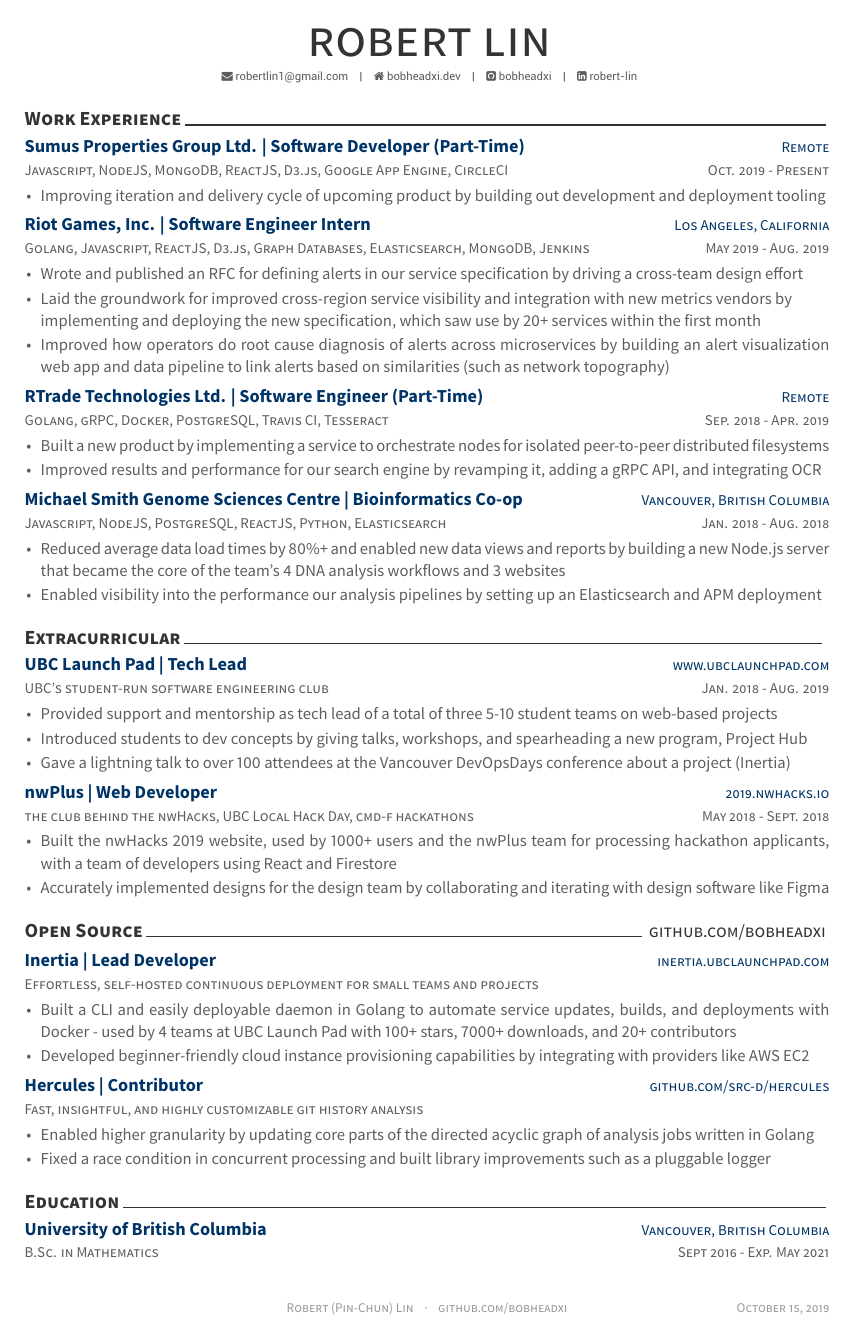
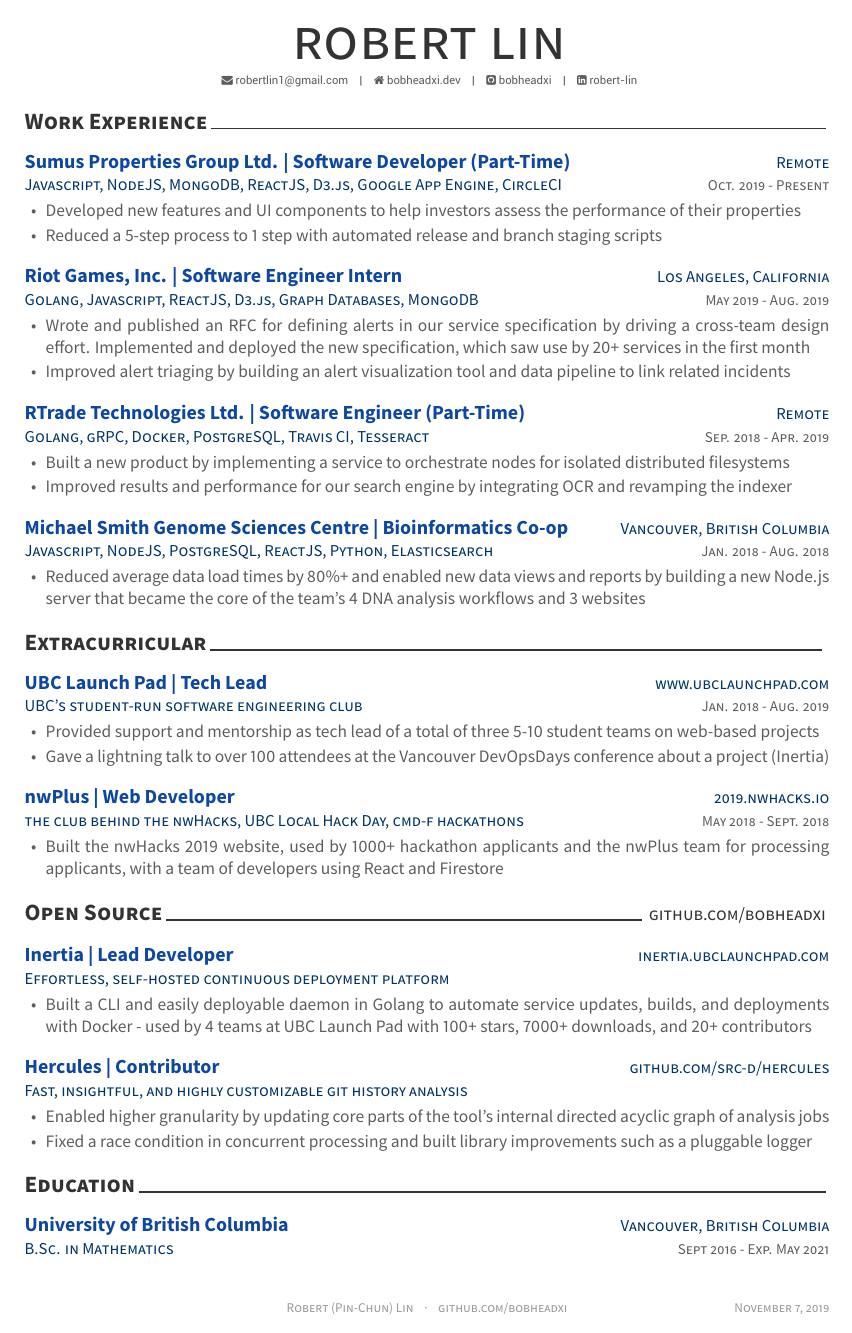
Before and after one commit to bobheadxi/resume, a LaTeX CV (resume.tex, which reads awesome-cv.cls, resume/extracurricular.tex, resume/open-source.tex): the whole page. The pictures show the PDF file docs/resume_robertlin.pdf that the author committed with the source.

Commit message:
more reduced

```diff
--- a/awesome-cv.cls
+++ b/awesome-cv.cls
@@ -88,6 +88,7 @@
   pdfsubject={},
   pdfkeywords={}
 }
+\hyphenpenalty=10000
 
 
 %-------------------------------------------------------------------------------
@@ -185,25 +186,25 @@
 %-------------------------------------------------------------------------------
 % Configure styles for each CV elements
 % For fundamental structures
-\newcommand*{\headerfirstnamestyle}[1]{{\fontsize{32pt}{1em}\bodyfont\scshape\color{darkgray} #1}}
-\newcommand*{\headerlastnamestyle}[1]{{\fontsize{32pt}{1em}\headerfont\bfseries\color{text} #1}}
+\newcommand*{\headerfirstnamestyle}[1]{{\fontsize{36pt}{1em}\bodyfont\scshape\color{darkgray} #1}}
+\newcommand*{\headerlastnamestyle}[1]{{\fontsize{36pt}{1em}\headerfont\bfseries\color{text} #1}}
 \newcommand*{\headerpositionstyle}[1]{{\fontsize{7.6pt}{1em}\bodyfont\scshape\color{awesome} #1}}
 \newcommand*{\headeraddressstyle}[1]{{\fontsize{8pt}{1em}\headerfont\itshape\color{lighttext} #1}}
 \newcommand*{\headersocialstyle}[1]{{\fontsize{6.8pt}{1em}\headerfont\color{text} #1}}
 \newcommand*{\headerquotestyle}[1]{{\fontsize{9pt}{1em}\bodyfont\itshape\color{darktext} #1}}
 \newcommand*{\footerstyle}[1]{{\fontsize{8pt}{1em}\footerfont\scshape\color{lighttext} #1}}
-\newcommand*{\sectionstyle}[1]{{\fontsize{12pt}{1em}\bodyfont\bfseries\scshape\color{darkgray}\@sectioncolor #1}}
+\newcommand*{\sectionstyle}[1]{{\fontsize{14pt}{1em}\bodyfont\bfseries\scshape\color{darkgray}\@sectioncolor #1}}
 \newcommand*{\subsectionstyle}[1]{{\fontsize{10pt}{1em}\bodyfont\scshape\textcolor{text}{#1}}}
 \newcommand*{\paragraphstyle}{\fontsize{9pt}{1em}\bodyfontlight\upshape\color{text}}
 
 % For elements of entry
-\newcommand*{\entrytitlestyle}[1]{{\fontsize{11pt}{1em}\bodyfont\bfseries\color{darktext} #1}}
-\newcommand*{\entrypositionstyle}[1]{{\fontsize{9t}{1em}\bodyfont\scshape\color{graytext} #1}}
+\newcommand*{\entrytitlestyle}[1]{{\fontsize{12pt}{1em}\bodyfont\bfseries\color{awesome} #1}}
+\newcommand*{\entrypositionstyle}[1]{{\fontsize{10t}{1em}\bodyfont\scshape\color{darktext} #1}}
 \newcommand*{\entrydatestyle}[1]{{\fontsize{9pt}{1em}\bodyfontlight\scshape\color{graytext} #1}}
-\newcommand*{\entrylocationstyle}[1]{{\fontsize{9pt}{1em}\bodyfontlight\scshape\color{darktext} #1}}
+\newcommand*{\entrylocationstyle}[1]{{\fontsize{10pt}{1em}\bodyfontlight\scshape\color{darktext} #1}}
 \newcommand*{\descriptionstyle}[1]{{
     \onehalfspacing
-    \fontsize{10pt}{1em}
+    \fontsize{10.5pt}{1em}
     \bodyfontlight
     \upshape
     \color{text} #1
@@ -546,7 +547,7 @@
 % Usage: \cvsubsection{<subsection-title>}
 \newcommand{\cvsubsection}[1]{%
   \vspace{\acvSectionContentTopSkip}
-  \vspace{-5mm}
+  \vspace{5mm}
   \subsectionstyle{#1}
   \phantomsection
 }
@@ -571,7 +572,7 @@
 % Define an entry of cv information
 % Usage: \cventry{<position>}{<title>}{<location>}{<date>}{<description>}
 \newcommand*{\cventry}[5]{%
-  \vspace{-2.0mm}
+  \vspace{0.5mm}
   \setlength\tabcolsep{0pt}
   \setlength{\extrarowheight}{0pt}
   \begin{tabular*}{\textwidth}{@{\extracolsep{\fill}} L{\textwidth - 4.65cm} R{4.65cm}}
--- a/resume/extracurricular.tex
+++ b/resume/extracurricular.tex
@@ -16,7 +16,6 @@
     {
       \begin{cvitems} % Description(s) of tasks/responsibilities
         \item {Provided support and mentorship as tech lead of a total of three 5-10 student teams on web-based projects}
-        \item {Introduced students to dev concepts by giving talks, workshops, and spearheading a new program, Project Hub}
         \item {Gave a lightning talk to over 100 attendees at the Vancouver DevOpsDays conference about a project (Inertia)}
       \end{cvitems}
     }
@@ -29,8 +28,8 @@
     {May 2018 - Sept. 2018} % Date(s)
     {
       \begin{cvitems} % Description(s) of tasks/responsibilities
-        \item {Built the nwHacks 2019 website, used by 1000+ users and the nwPlus team for processing hackathon applicants, with a team of developers using React and Firestore}
-        \item {Accurately implemented designs for the design team by collaborating and iterating with design software like Figma}
+        \item {Built the nwHacks 2019 website, used by 1000+ hackathon applicants and the nwPlus team for processing applicants, with a team of developers using React and Firestore}
+        %\item {Accurately implemented designs for the design team by collaborating and iterating with design software like Figma}
       \end{cvitems}
     }
 
--- a/resume/open-source.tex
+++ b/resume/open-source.tex
@@ -10,14 +10,14 @@
 %---------------------------------------------------------
 %\iffalse
   \cventry
-    {Effortless, self-hosted continuous deployment for small teams and projects} % Role
+    {Effortless, self-hosted continuous deployment platform} % Role
     {Inertia | Lead Developer} % Title
     {\linktext{inertia.ubclaunchpad.com}} % Location
     {} % Date(s)
     {
       \begin{cvitems} % Description(s)
         \item {Built a CLI and easily deployable daemon in Golang to automate service updates, builds, and deployments with Docker - used by 4 teams at UBC Launch Pad with 100+ stars, 7000+ downloads, and 20+ contributors}
-        \item {Developed beginner-friendly cloud instance provisioning capabilities by integrating with providers like AWS EC2}
+        %\item {Developed beginner-friendly cloud instance provisioning capabilities by integrating with providers like AWS}
         %\item{Created a suite of containerized development tooling and automated integration test pipeline for rapid iteration}
       \end{cvitems}
     }
@@ -60,7 +60,7 @@
     {} % Date(s)
     {
       \begin{cvitems} % Description(s)
-        \item {Enabled higher granularity by updating core parts of the directed acyclic graph of analysis jobs written in Golang}
+        \item {Enabled higher granularity by updating core parts of the tool's internal directed acyclic graph of analysis jobs}
         \item {Fixed a race condition in concurrent processing and built library improvements such as a pluggable logger}
       \end{cvitems}
     }
--- a/resume/work.tex
+++ b/resume/work.tex
@@ -17,21 +17,21 @@
     {Oct. 2019 - Present} % Date(s)
     {
       \begin{cvitems} % Description(s) of tasks/responsibilities
-        \item {Improving iteration and delivery cycle of upcoming product by building out development and deployment tooling}
+        \item {Developed new features and UI components to help investors assess the performance of their properties}
+        \item {Reduced a 5-step process to 1 step with automated release and branch staging scripts}
       \end{cvitems}
     }
 %---------------------------------------------------------
 
   \cventry
-    {Golang, Javascript, ReactJS, D3.js, Graph Databases, Elasticsearch, MongoDB, Jenkins} % Job title
+    {Golang, Javascript, ReactJS, D3.js, Graph Databases, MongoDB} % Job title
     {Riot Games, Inc. | Software Engineer Intern} % Organization
     {Los Angeles, California} % Location
     {May 2019 - Aug. 2019} % Date(s)
     {
       \begin{cvitems} % Description(s) of tasks/responsibilities
-        \item {Wrote and published an RFC for defining alerts in our service specification by driving a cross-team design effort}
-        \item{Laid the groundwork for improved cross-region service visibility and integration with new metrics vendors by \\implementing and deploying the new specification, which saw use by 20+ services within the first month}
-        \item {Improved how operators do root cause diagnosis of alerts across microservices by building an alert visualization web app and data pipeline to link alerts based on similarities (such as network topography)}
+        \item {Wrote and published an RFC for defining alerts in our service specification by driving a cross-team design effort. Implemented and deployed the new specification, which saw use by 20+ services in the first month}
+        \item {Improved alert triaging by building an alert visualization tool and data pipeline to link related incidents}
       \end{cvitems}
     }
 
@@ -43,8 +43,8 @@
     {Sep. 2018 - Apr. 2019} % Date(s)
     {
       \begin{cvitems} % Description(s) of tasks/responsibilities
-        \item {Built a new product by implementing a service to orchestrate nodes for isolated peer-to-peer distributed filesystems}
-        \item {Improved results and performance for our search engine by revamping it, adding a gRPC API, and integrating OCR}
+        \item {Built a new product by implementing a service to orchestrate nodes for isolated distributed filesystems}
+        \item {Improved results and performance for our search engine by integrating OCR and revamping the indexer}
         %\item {Created a docker-compose framework and suite of scripts for deploying production-like environments anywhere for integration testing, increasing the number of codebases with integration coverage by 8x}
       \end{cvitems}
     }
@@ -58,7 +58,7 @@
     {
       \begin{cvitems} % Description(s) of tasks/responsibilities
         \item {Reduced average data load times by 80\%+ and enabled new data views and reports by building a new Node.js server that became the core of the team’s 4 DNA analysis workflows and 3 websites}
-        \item {Enabled visibility into the performance our analysis pipelines by setting up an Elasticsearch and APM deployment}
+        %\item {Enabled visibility into the performance our analysis pipelines by setting up an Elasticsearch and APM deployment}
       \end{cvitems}
     }
 
```
Also changed, not shown: resume.tex (+2 -3 lines), docs/resume_robertlin.pdf, awesome-cv.cls (2 more changed lines).
